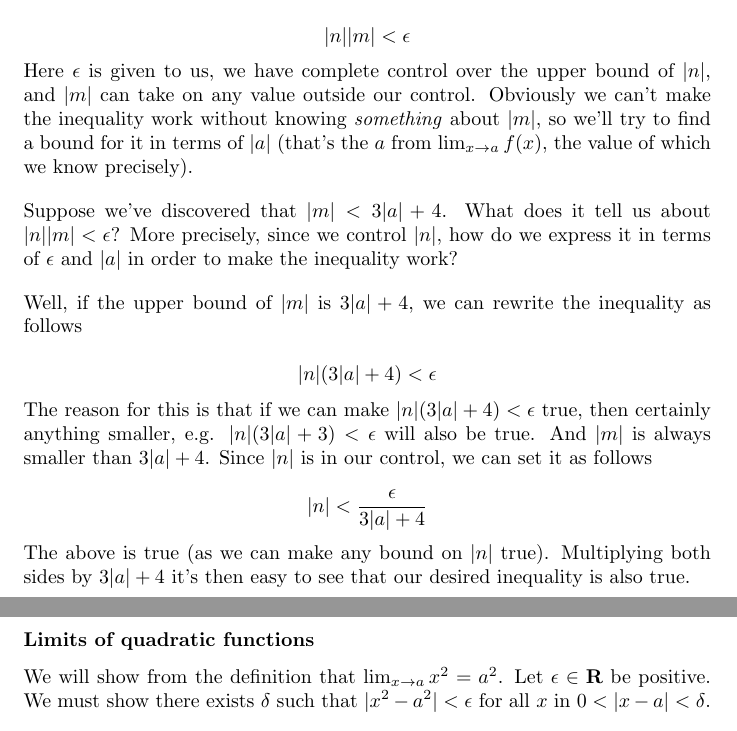
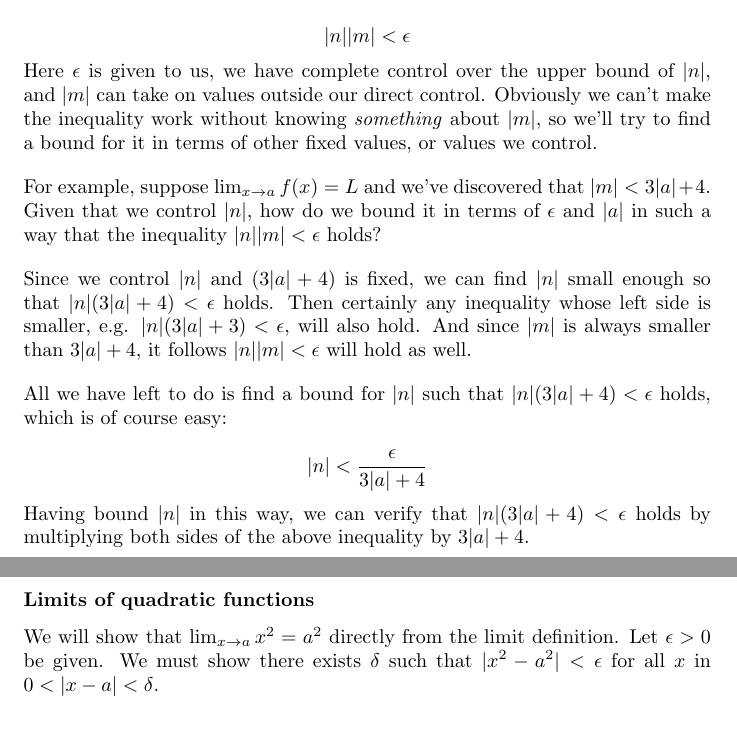
Before and after one commit to coffeemug/math-113h, a LaTeX document (notes/index.tex, which reads notes/limits.tex): two parts of pages 10 and 11 of 14, joined at a grey line, cut so that both start at the same text. Compiled offline with pdfLaTeX.

Commit message:
cleaning up inequalities aside

```diff
--- a/notes/limits.tex
+++ b/notes/limits.tex
@@ -505,41 +505,41 @@ We will often need to make an inequality of the following form work out:
 \[|n||m|<\epsilon\]
 
 Here $\epsilon$ is given to us, we have complete control over the upper bound
-of $|n|$, and $|m|$ can take on any value outside our control.
+of $|n|$, and $|m|$ can take on values outside our direct control.
 Obviously we can't make the inequality work without knowing
 \textit{something} about $|m|$, so we'll try to find a bound for it in
-terms of $|a|$ (that's the $a$ from $\lim_{x\to a}f(x)$, the value of
-which we know precisely).
+terms of other fixed values, or values we control.
 
 \vs
 
-Suppose we've discovered that $|m|<3|a|+4$. What does it tell us about
-$|n||m|<\epsilon$? More precisely, since we control $|n|$, how do we express
-it in terms of $\epsilon$ and $|a|$ in order to make the inequality work?
+For example, suppose $\lim_{x\to a}f(x)=L$ and we've discovered that
+$|m|<3|a|+4$. Given that we control $|n|$, how do we bound it in terms
+of $\epsilon$ and $|a|$ in such a way that the inequality $|n||m|<\epsilon$ holds?
 
 \vs
 
-Well, if the upper bound of $|m|$ is $3|a|+4$, we can rewrite the
-inequality as follows
+Since we control $|n|$ and $(3|a|+4)$ is fixed, we can find $|n|$
+small enough so that $|n|(3|a|+4)<\epsilon$ holds. Then certainly any
+inequality whose left side is smaller, e.g. $|n|(3|a|+3)<\epsilon$, will also
+hold. And since $|m|$ is always smaller than $3|a|+4$, it follows
+$|n||m|<\epsilon$ will hold as well.
 
-\[|n|(3|a|+4)<\epsilon\]
+\vs
 
-The reason for this is that if we can make $|n|(3|a|+4)<\epsilon$ true, then
-certainly anything smaller, e.g. $|n|(3|a|+3)<\epsilon$ will also be true.
-And $|m|$ is always smaller than $3|a|+4$. Since $|n|$ is in our
-control, we can set it as follows
+All we have left to do is find a bound for $|n|$ such that
+$|n|(3|a|+4)<\epsilon$ holds, which is of course easy:
 
 \[|n|<\frac{\epsilon}{3|a|+4}\]
 
-The above is true (as we can make any bound on $|n|$ true).
-Multiplying both sides by $3|a|+4$ it's then easy to see that our
-desired inequality is also true.
+Having bound $|n|$ in this way, we can verify that
+$|n|(3|a|+4)<\epsilon$ holds by multiplying both sides of the above
+inequality by $3|a|+4$.
 
 \subsubsection*{Limits of quadratic functions}
 
-We will show from the definition that $\lim_{x\to a}x^2=a^2$. Let
-$\epsilon\in\R$ be positive. We must show there exists $\delta$ such that
-$|x^2-a^2|<\epsilon$ for all $x$ in $0<|x-a|<\delta$.
+We will show that $\lim_{x\to a}x^2=a^2$ directly from the limit
+definition. Let $\epsilon>0$ be given. We must show there exists
+$\delta$ such that $|x^2-a^2|<\epsilon$ for all $x$ in $0<|x-a|<\delta$.
 
 \vs
 
```
Also changed, not shown: notes/index.pdf.
